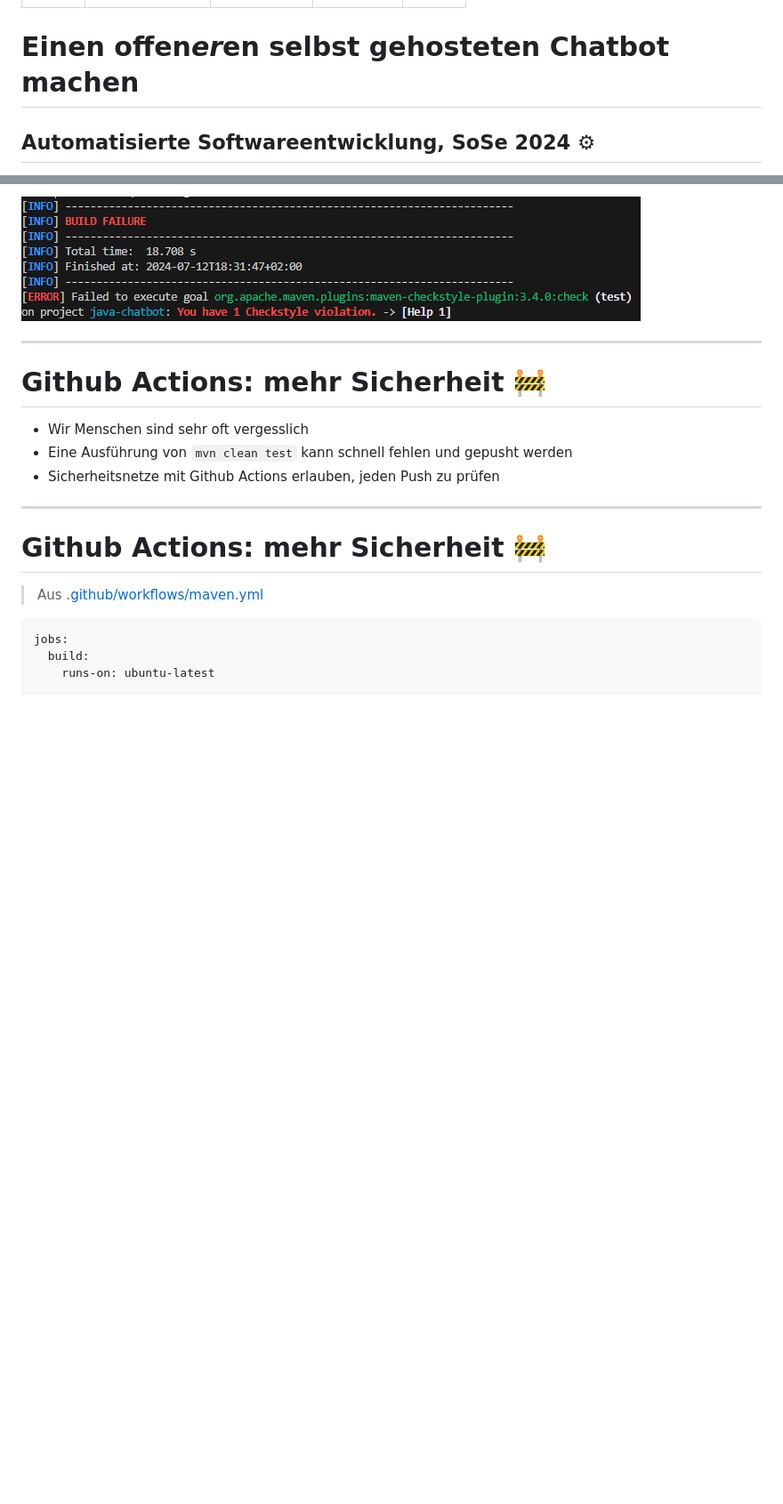
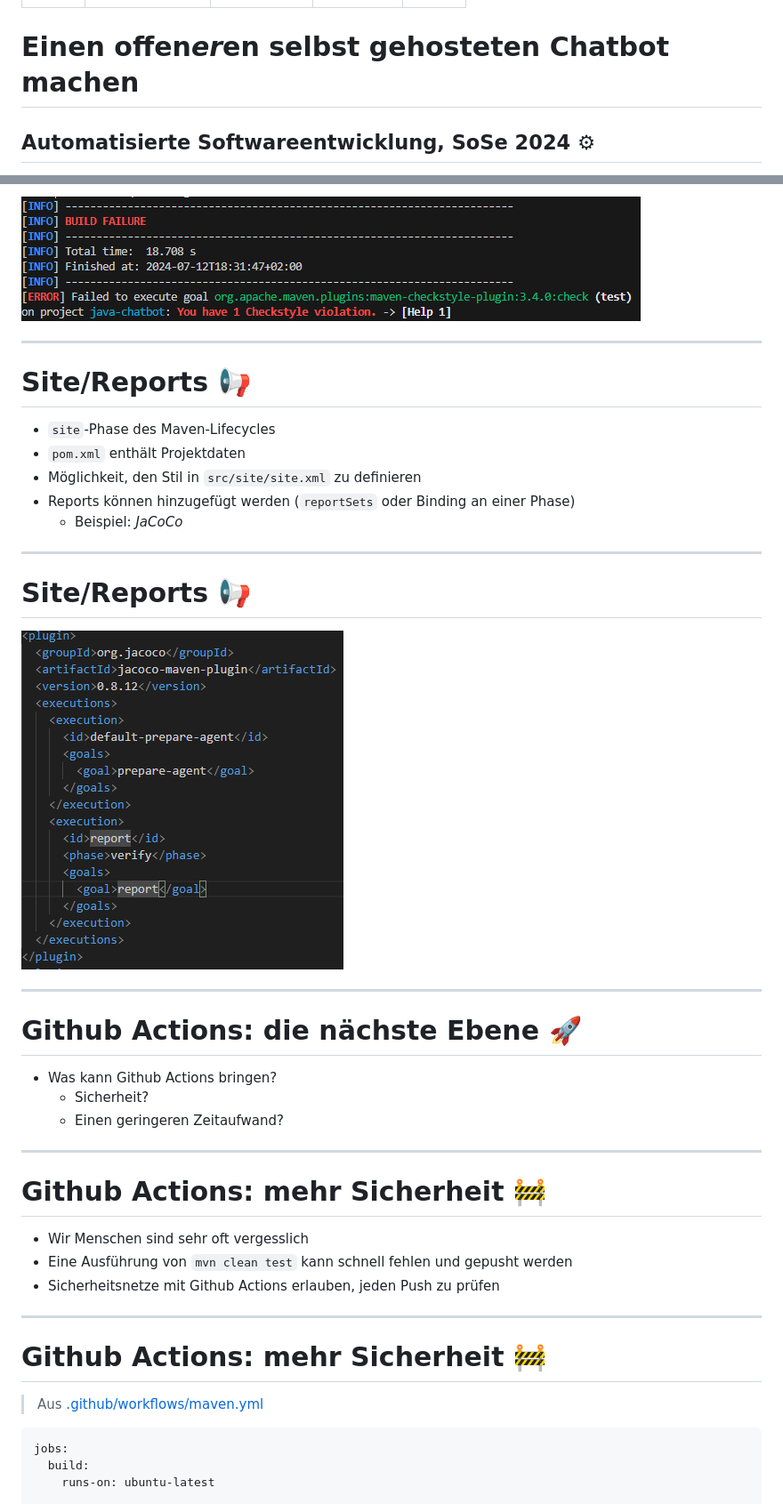
Before and after one commit to rom-vtn/java-chatbot, a Markdown page: presentation/ase.md, 2 parts joined by grey strips. Shown: that part at 89% size. GitHub-like rendering; pictures changed too: presentation/img/jacoco-pom.png (added); blank space fills up the shorter version.

Commit message:
presentation progress

```diff
--- a/presentation/ase.md
+++ b/presentation/ase.md
@@ -8,6 +8,16 @@ math: katex
 <style>
     img {
         text-align: center;
+    }
+    .split2 {
+        display: grid;
+        grid-template-columns: repeat(2, minmax(0, 1fr));
+        gap: 0.5rem;
+    }
+    .split3 {
+        display: grid;
+        grid-template-columns: repeat(3, minmax(0, 1fr));
+        gap: 0.5rem;
     }
 </style>
 
@@ -156,6 +182,25 @@ $\implies$ Antwort: **verschiedene Klassen nutzen**
   - `checkstyle`, um zu sichern, dass der Code an den Stilregeln angepasst ist (🤬)
 
 ![w:1500](./img/checkstyleViolation.png)
+
+---
+# Site/Reports 📢
+- `site`-Phase des Maven-Lifecycles
+- `pom.xml` enthält Projektdaten
+- Möglichkeit, den Stil in `src/site/site.xml` zu definieren
+- Reports können hinzugefügt werden (`reportSets` oder Binding an einer Phase)
+  - Beispiel: *JaCoCo*
+
+---
+# Site/Reports 📢
+
+![bg right fit](./img/jacoco-pom.png)
+
+---
+# Github Actions: die nächste Ebene 🚀
+- Was kann Github Actions bringen?
+  - Sicherheit?
+  - Einen geringeren Zeitaufwand?
 
 ---
 
```
Also changed, not shown: other parts of presentation/ase.md (+45 -9 lines), 1 other file.
